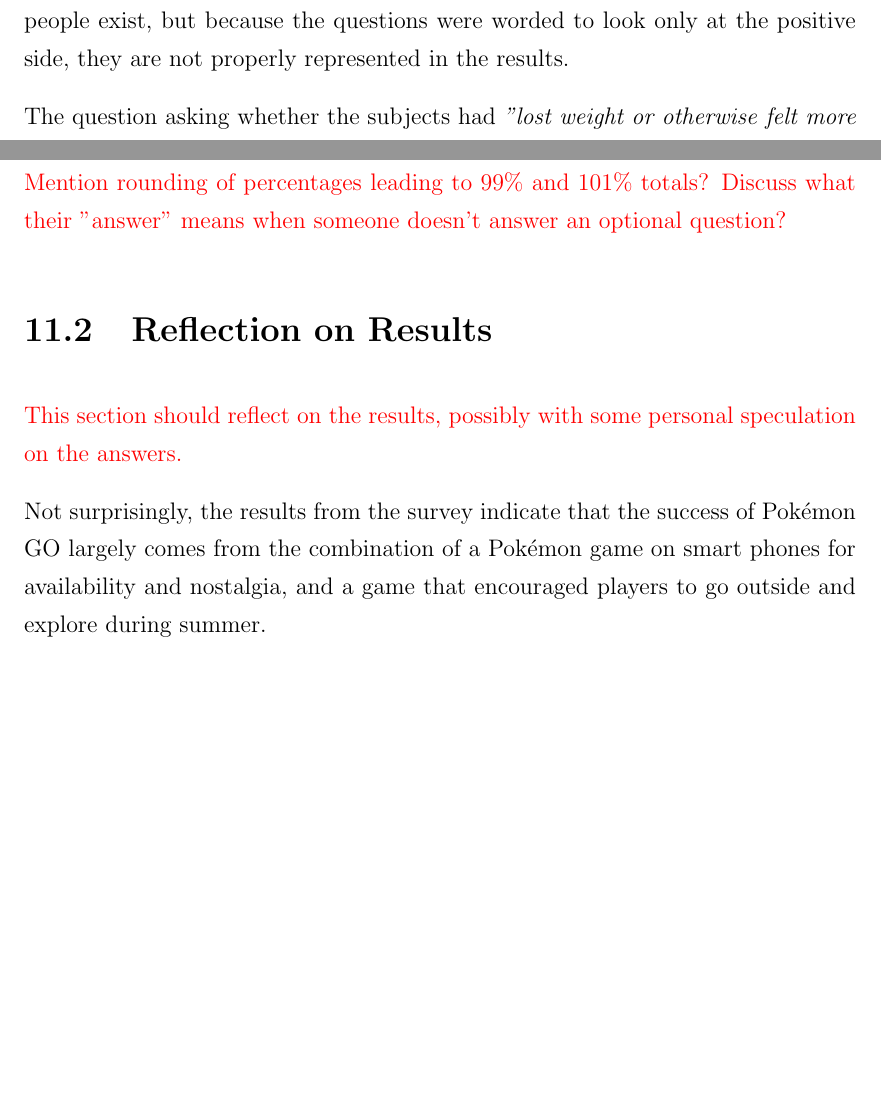
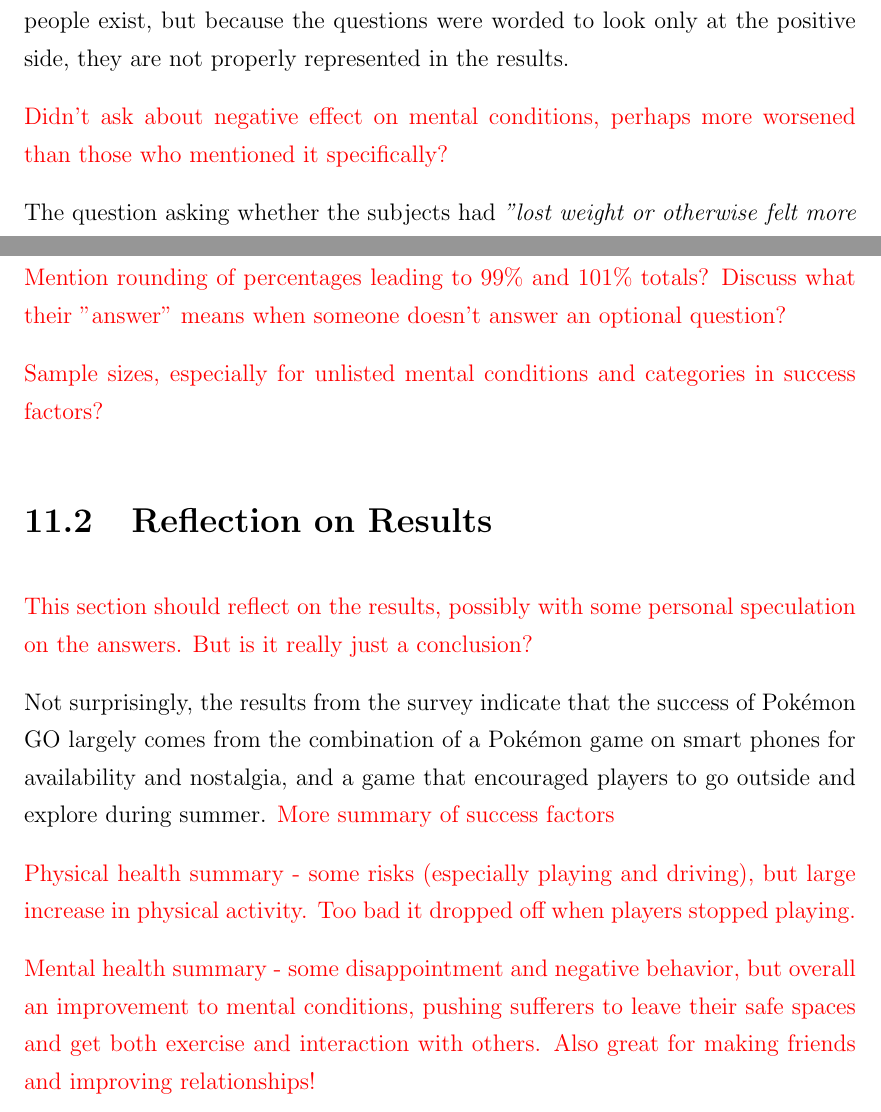
Before and after one commit to askjervold/msc-thesis, a LaTeX thesis (main.tex, which reads Chapters/6-discussion.tex): two parts of pages 85 and 86 of 89 before the commit and two parts of pages 85 and 86 of 90 after it, joined at a grey line, cut so that both start at the same text, the shorter picture padded with empty space. Compiled offline with pdfLaTeX.

Commit message:
Add some todos, update some others

```diff
--- a/Chapters/6-discussion.tex
+++ b/Chapters/6-discussion.tex
@@ -44,6 +44,8 @@
 
 Several of the questions were worded in a manner where they only looked at possible positive effects, neglecting possible negative effects. One such example was the question about playing during winter, but other questions were worse offenders in this aspect. There were questions asking whether players had become more active, more social or skipped unhealthy activities. These questions did not really consider those who used to exercise daily but were skipping those workouts to hang out at lures playing Pokémon. People who were already social but whose friends did not want to play, so they left their friends behind to go play alone. Players who usually would not drink alcohol often, but started going to bars every night because their local bars had the highest concentration of Pokéstops. These people exist, but because the questions were worded to look only at the positive side, they are not properly represented in the results.
 
+\todo{Didn't ask about negative effect on mental conditions, perhaps more worsened than those who mentioned it specifically?}
+
 The question asking whether the subjects had \emph{"lost weight or otherwise felt more physically healthy"} was also somewhat unfortunately worded. While many, especially in the western world \todo{(citation needed)}, certainly would benefit from losing some weight, there are also those who either do not need to lose weight or in fact are underweight and need to gain weight. The question was optional, and it is very possible that some answers from people in this situation were lost because of these conditions. The value of asking whether the subject had lost weight is limited when we do not know their weight.
 
 Some of those who reported having lost weight also mentioned that they had started exercising more or had started a new diet, not related to Pokémon GO. Others said that they did not know their weight, but felt like they probably had lost some. These respondents have not been categorized in the \emph{Lost weight} category, as we cannot know whether they have actually lost any weight due to playing the game. \todo{This paragraph could possibly be moved to the results chapter.}
@@ -54,12 +56,18 @@
 
 \todo{Mention rounding of percentages leading to 99\% and 101\% totals? Discuss what their "answer" means when someone doesn't answer an optional question?}
 
+\todo{Sample sizes, especially for unlisted mental conditions and categories in success factors?}
+
 % Section 2 - General reflection on results
 \section{Reflection on Results}
 
-\todo{This section should reflect on the results, possibly with some personal speculation on the answers.}
+\todo{This section should reflect on the results, possibly with some personal speculation on the answers. But is it really just a conclusion?}
 
-Not surprisingly, the results from the survey indicate that the success of Pokémon GO largely comes from the combination of a Pokémon game on smart phones for availability and nostalgia, and a game that encouraged players to go outside and explore during summer.
+Not surprisingly, the results from the survey indicate that the success of Pokémon GO largely comes from the combination of a Pokémon game on smart phones for availability and nostalgia, and a game that encouraged players to go outside and explore during summer. \todo{More summary of success factors}
+
+\todo{Physical health summary - some risks (especially playing and driving), but large increase in physical activity. Too bad it dropped off when players stopped playing.}
+
+\todo{Mental health summary - some disappointment and negative behavior, but overall an improvement to mental conditions, pushing sufferers to leave their safe spaces and get both exercise and interaction with others. Also great for making friends and improving relationships!}
 
 % Section 3 - Reactions from non-players
 \section{Reaction From Non-Players}
```
Also changed, not shown: Chapters/6-discussion.tex (2 more changed lines).
